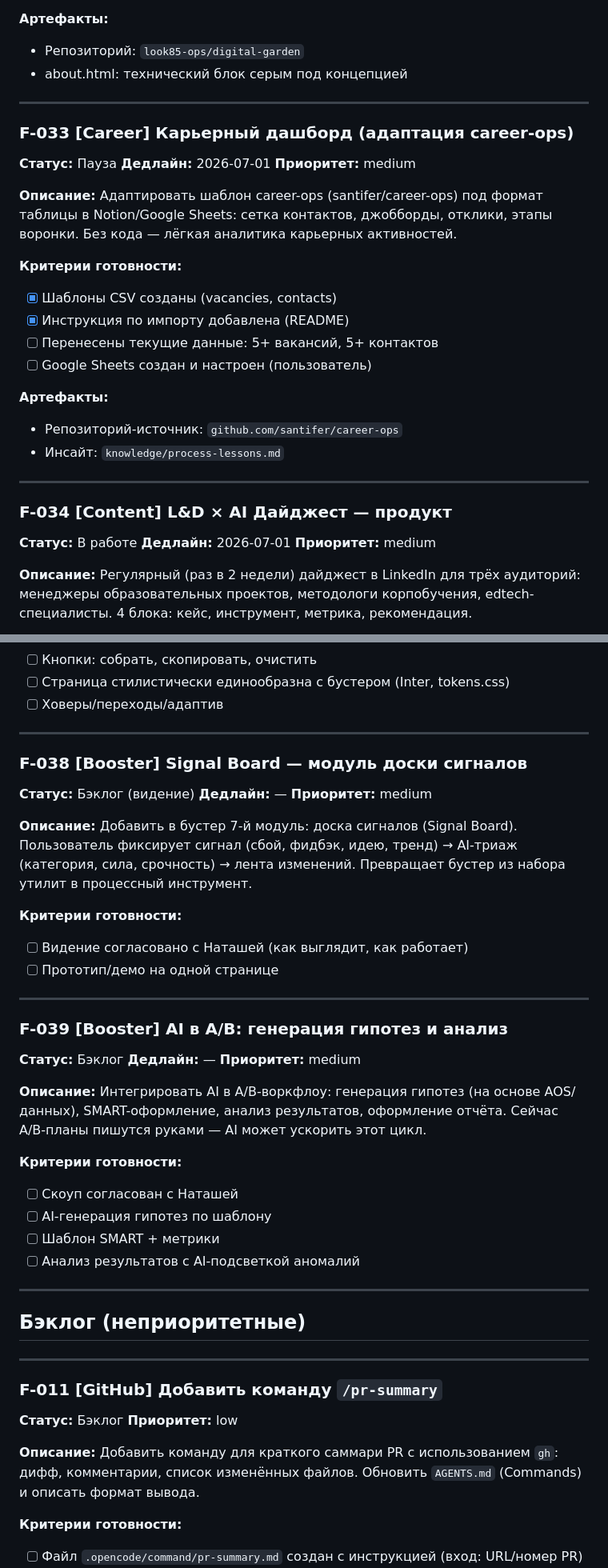
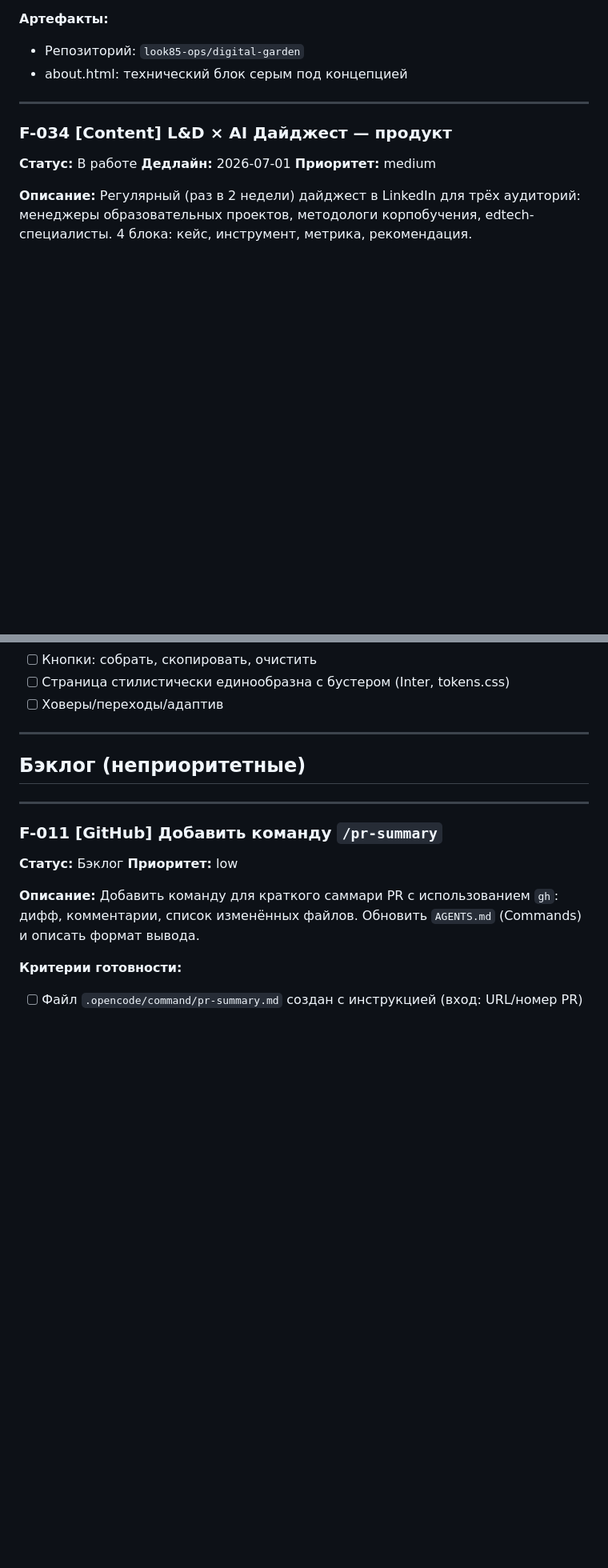
Before and after one commit to look85-ops/methodist-booster, a Markdown page: docs/BACKLOG.md, 2 parts joined by grey strips. Shown at 80% size. Rendered like a GitHub page; blank space fills up the shorter version.

Commit message:
Clean backlog: remove F-005, F-010, F-033, F-038, F-039

```diff
--- a/docs/BACKLOG.md
+++ b/docs/BACKLOG.md
@@ -345,26 +313,6 @@ Digital Garden перестал быть генератором случайны
 
 ---
 
-### F-033 [Career] Карьерный дашборд (адаптация career-ops)
-**Статус:** Пауза
-**Дедлайн:** 2026-07-01
-**Приоритет:** medium
-
-**Описание:**
-Адаптировать шаблон career-ops (santifer/career-ops) под формат таблицы в Notion/Google Sheets: сетка контактов, джобборды, отклики, этапы воронки. Без кода — лёгкая аналитика карьерных активностей.
-
-**Критерии готовности:**
-- [x] Шаблоны CSV созданы (vacancies, contacts)
-- [x] Инструкция по импорту добавлена (README)
-- [ ] Перенесены текущие данные: 5+ вакансий, 5+ контактов
-- [ ] Google Sheets создан и настроен (пользователь)
-
-**Артефакты:**
-- Репозиторий-источник: `github.com/santifer/career-ops`
-- Инсайт: `knowledge/process-lessons.md`
-
----
-
 ### F-034 [Content] L&D × AI Дайджест — продукт
 **Статус:** В работе
 **Дедлайн:** 2026-07-01
@@ -433,38 +381,6 @@ Digital Garden перестал быть генератором случайны
 - [ ] Кнопки: собрать, скопировать, очистить
 - [ ] Страница стилистически единообразна с бустером (Inter, tokens.css)
 - [ ] Ховеры/переходы/адаптив
-
----
-
-### F-038 [Booster] Signal Board — модуль доски сигналов
-
-**Статус:** Бэклог (видение)
-**Дедлайн:** —
-**Приоритет:** medium
-
-**Описание:**
-Добавить в бустер 7-й модуль: доска сигналов (Signal Board). Пользователь фиксирует сигнал (сбой, фидбэк, идею, тренд) → AI-триаж (категория, сила, срочность) → лента изменений. Превращает бустер из набора утилит в процессный инструмент.
-
-**Критерии готовности:**
-- [ ] Видение согласовано с Наташей (как выглядит, как работает)
-- [ ] Прототип/демо на одной странице
-
----
-
-### F-039 [Booster] AI в A/B: генерация гипотез и анализ
-
-**Статус:** Бэклог
-**Дедлайн:** —
-**Приоритет:** medium
-
-**Описание:**
-Интегрировать AI в A/B-воркфлоу: генерация гипотез (на основе AOS/данных), SMART-оформление, анализ результатов, оформление отчёта. Сейчас A/B-планы пишутся руками — AI может ускорить этот цикл.
-
-**Критерии готовности:**
-- [ ] Скоуп согласован с Наташей
-- [ ] AI-генерация гипотез по шаблону
-- [ ] Шаблон SMART + метрики
-- [ ] Анализ результатов с AI-подсветкой аномалий
 
 ---
 
```
Also changed, not shown: other parts of docs/BACKLOG.md (+1 -33 lines).
